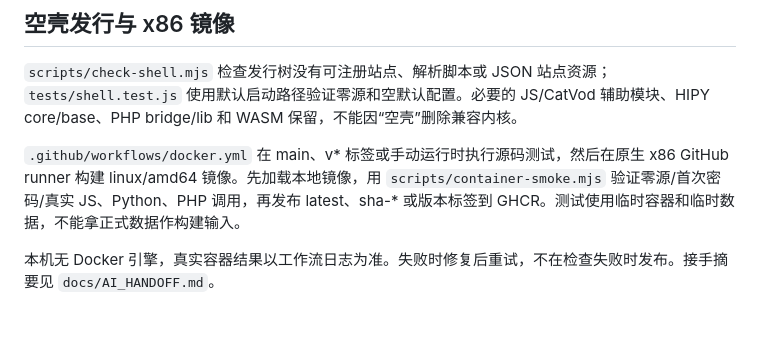
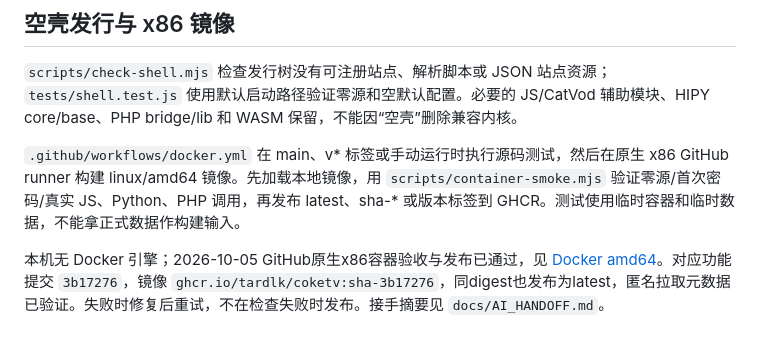
Before and after one commit to tardlk/CokeTV, a Markdown page: docs/DEVELOPMENT.md, the part around the change. Rendered like a GitHub page.

```diff
--- a/docs/DEVELOPMENT.md
+++ b/docs/DEVELOPMENT.md
@@ -78,4 +78,4 @@ HTTP 服务启动时不初始化源引擎。执行子进程按需启动，可超
 
 `.github/workflows/docker.yml` 在 main、v* 标签或手动运行时执行源码测试，然后在原生 x86 GitHub runner 构建 linux/amd64 镜像。先加载本地镜像，用 `scripts/container-smoke.mjs` 验证零源/首次密码/真实 JS、Python、PHP 调用，再发布 latest、sha-* 或版本标签到 GHCR。测试使用临时容器和临时数据，不能拿正式数据作构建输入。
 
-本机无 Docker 引擎，真实容器结果以工作流日志为准。失败时修复后重试，不在检查失败时发布。接手摘要见 `docs/AI_HANDOFF.md`。
+本机无 Docker 引擎；2026-10-05 GitHub原生x86容器验收与发布已通过，见 [Docker amd64](https://github.com/tardlk/CokeTV/actions/runs/37252776569)。对应功能提交 `3b17276`，镜像 `ghcr.io/tardlk/coketv:sha-3b17276`，同digest也发布为latest，匿名拉取元数据已验证。失败时修复后重试，不在检查失败时发布。接手摘要见 `docs/AI_HANDOFF.md`。
```
Also changed, not shown: docs/AI_HANDOFF.md (+3 -0 lines).
